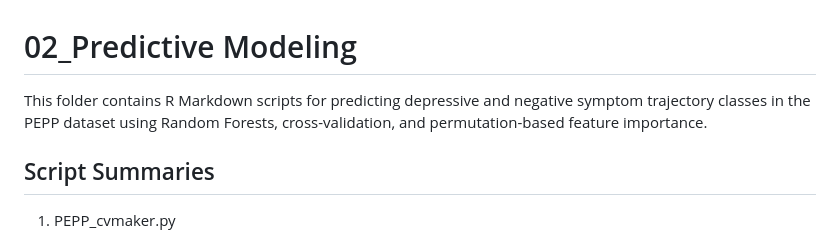
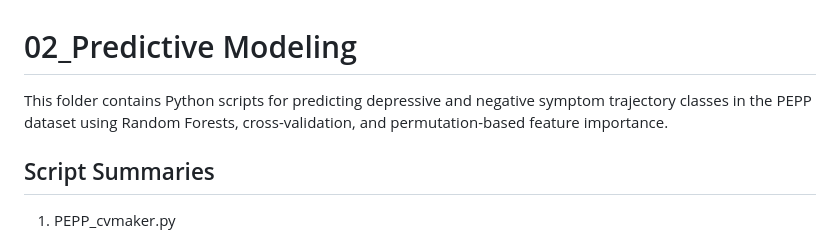
Before and after one commit to juliagallucci/PEPP_trajectories, a Markdown page: 02_Predictive Modeling/README.md, the part around the change. GitHub-like rendering.

```diff
--- a/02_Predictive Modeling/README.md
+++ b/02_Predictive Modeling/README.md
@@ -1,5 +1,5 @@
 # 02_Predictive Modeling
-This folder contains R Markdown scripts for predicting depressive and negative symptom trajectory classes in the PEPP dataset using Random Forests, cross-validation, and permutation-based feature importance.
+This folder contains Python scripts for predicting depressive and negative symptom trajectory classes in the PEPP dataset using Random Forests, cross-validation, and permutation-based feature importance.
 
 ## Script Summaries
 1. PEPP_cvmaker.py
```
